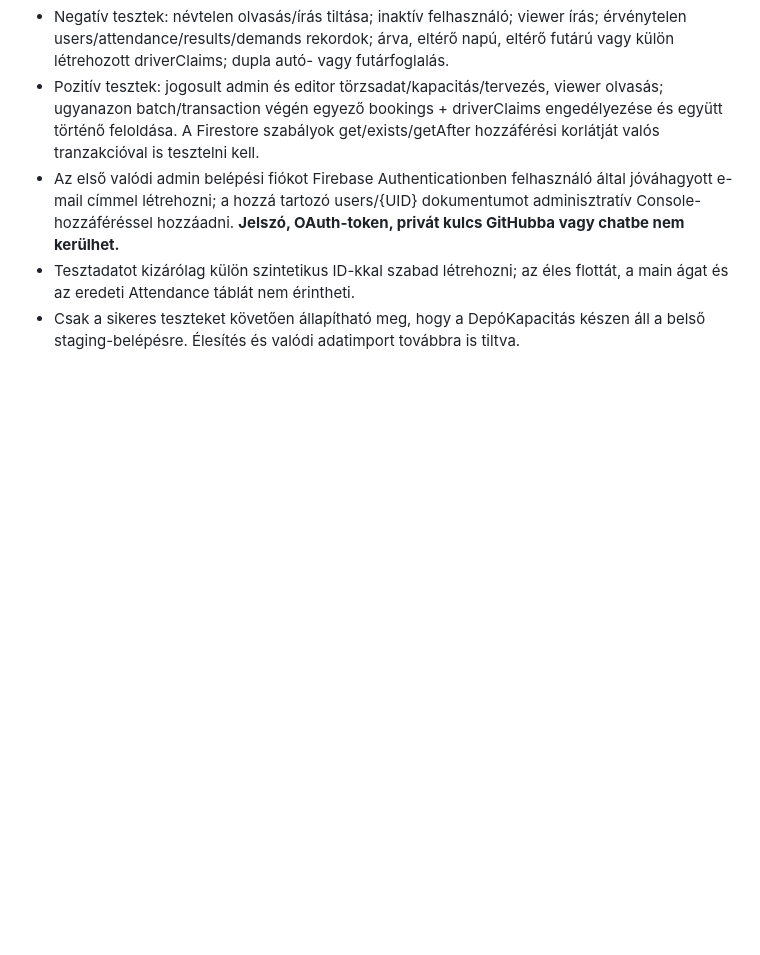
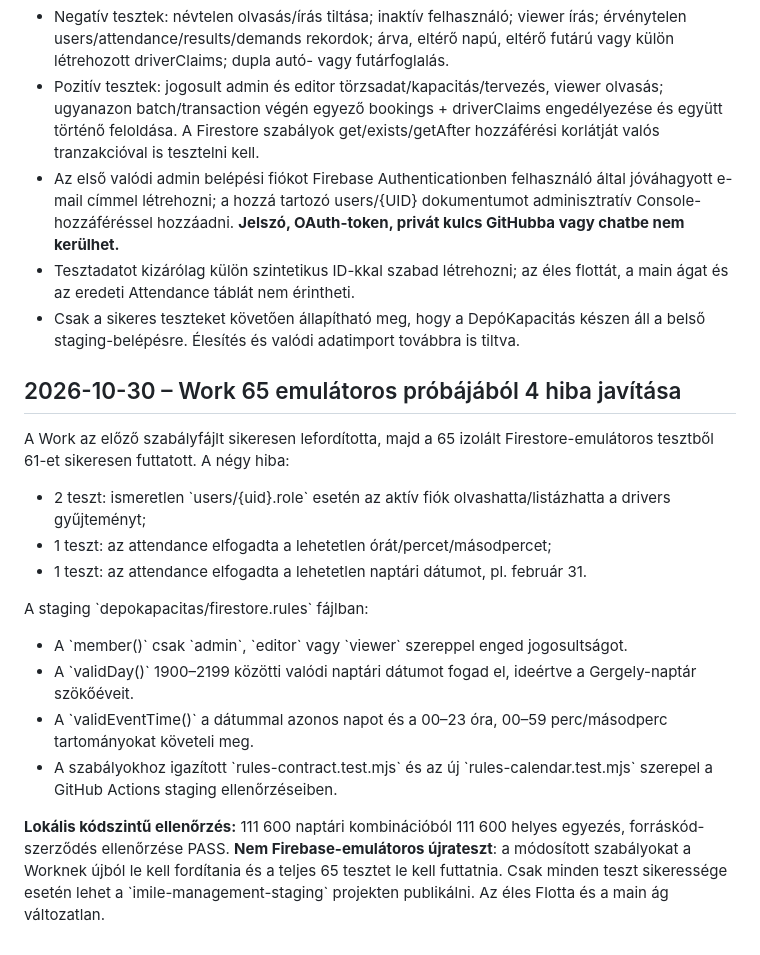
Before and after one commit to gwkq45tyzn-ctrl/flotta-nyilvantarto, a Markdown page: staging/imile-management/ARCHITEKTURA_ES_ELESITES.md, the part around the change. Drawn GitHub-style; blank space fills up the shorter version.

Commit message:
Document remediation of four Work emulator failures and staging-only publication gate

```diff
--- a/staging/imile-management/ARCHITEKTURA_ES_ELESITES.md
+++ b/staging/imile-management/ARCHITEKTURA_ES_ELESITES.md
@@ -136,3 +136,19 @@ A Work által feltárt problémákra a staging ágon javítás készült:
 - Az első valódi admin belépési fiókot Firebase Authenticationben felhasználó által jóváhagyott e-mail címmel létrehozni; a hozzá tartozó users/{UID} dokumentumot adminisztratív Console-hozzáféréssel hozzáadni. **Jelszó, OAuth-token, privát kulcs GitHubba vagy chatbe nem kerülhet.**
 - Tesztadatot kizárólag külön szintetikus ID-kkal szabad létrehozni; az éles flottát, a main ágat és az eredeti Attendance táblát nem érintheti.
 - Csak a sikeres teszteket követően állapítható meg, hogy a DepóKapacitás készen áll a belső staging-belépésre. Élesítés és valódi adatimport továbbra is tiltva.
+
+
+## 2026-10-30 – Work 65 emulátoros próbájából 4 hiba javítása
+
+A Work az előző szabályfájlt sikeresen lefordította, majd a 65 izolált Firestore-emulátoros tesztből 61-et sikeresen futtatott. A négy hiba:
+- 2 teszt: ismeretlen \`users/{uid}.role\` esetén az aktív fiók olvashatta/listázhatta a drivers gyűjteményt;
+- 1 teszt: az attendance elfogadta a lehetetlen órát/percet/másodpercet;
+- 1 teszt: az attendance elfogadta a lehetetlen naptári dátumot, pl. február 31.
+
+A staging \`depokapacitas/firestore.rules\` fájlban:
+- A \`member()\` csak \`admin\`, \`editor\` vagy \`viewer\` szereppel enged jogosultságot.
+- A \`validDay()\` 1900–2199 közötti valódi naptári dátumot fogad el, ideértve a Gergely-naptár szökőéveit.
+- A \`validEventTime()\` a dátummal azonos napot és a 00–23 óra, 00–59 perc/másodperc tartományokat követeli meg.
+- A szabályokhoz igazított \`rules-contract.test.mjs\` és az új \`rules-calendar.test.mjs\` szerepel a GitHub Actions staging ellenőrzéseiben.
+
+**Lokális kódszintű ellenőrzés:** 111 600 naptári kombinációból 111 600 helyes egyezés, forráskód-szerződés ellenőrzése PASS. **Nem Firebase-emulátoros újrateszt**: a módosított szabályokat a Worknek újból le kell fordítania és a teljes 65 tesztet le kell futtatnia. Csak minden teszt sikeressége esetén lehet a \`imile-management-staging\` projekten publikálni. Az éles Flotta és a main ág változatlan.
```
